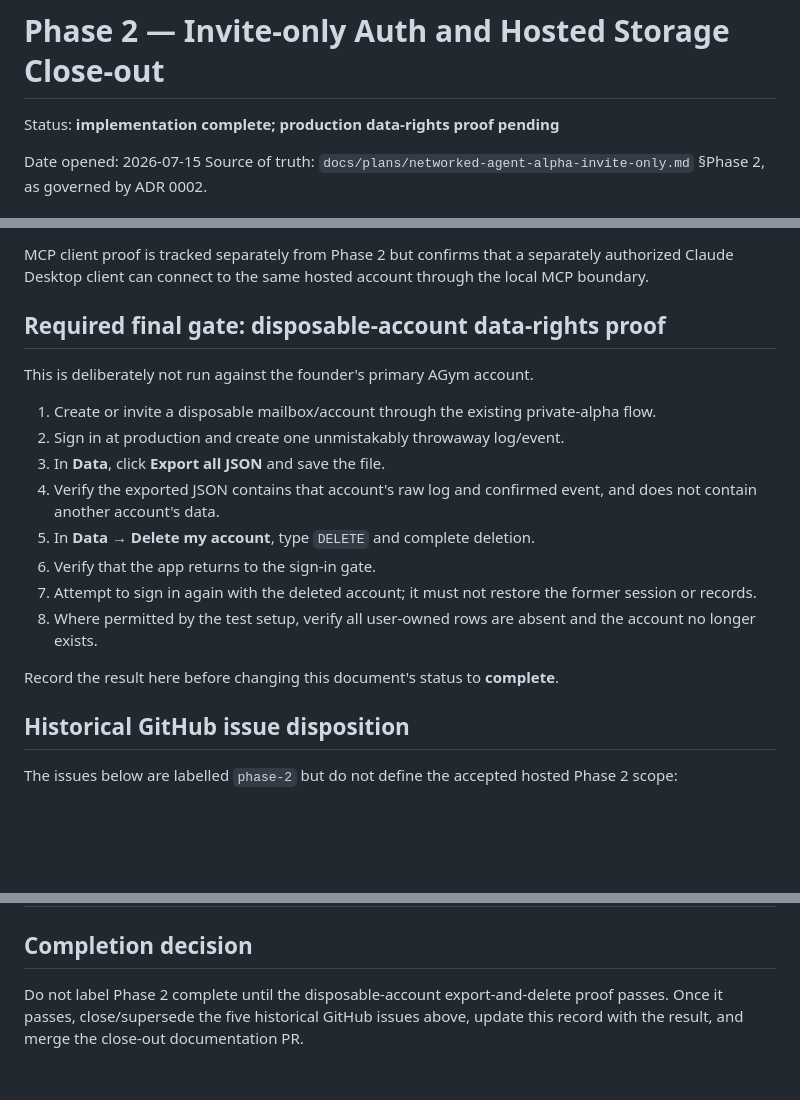
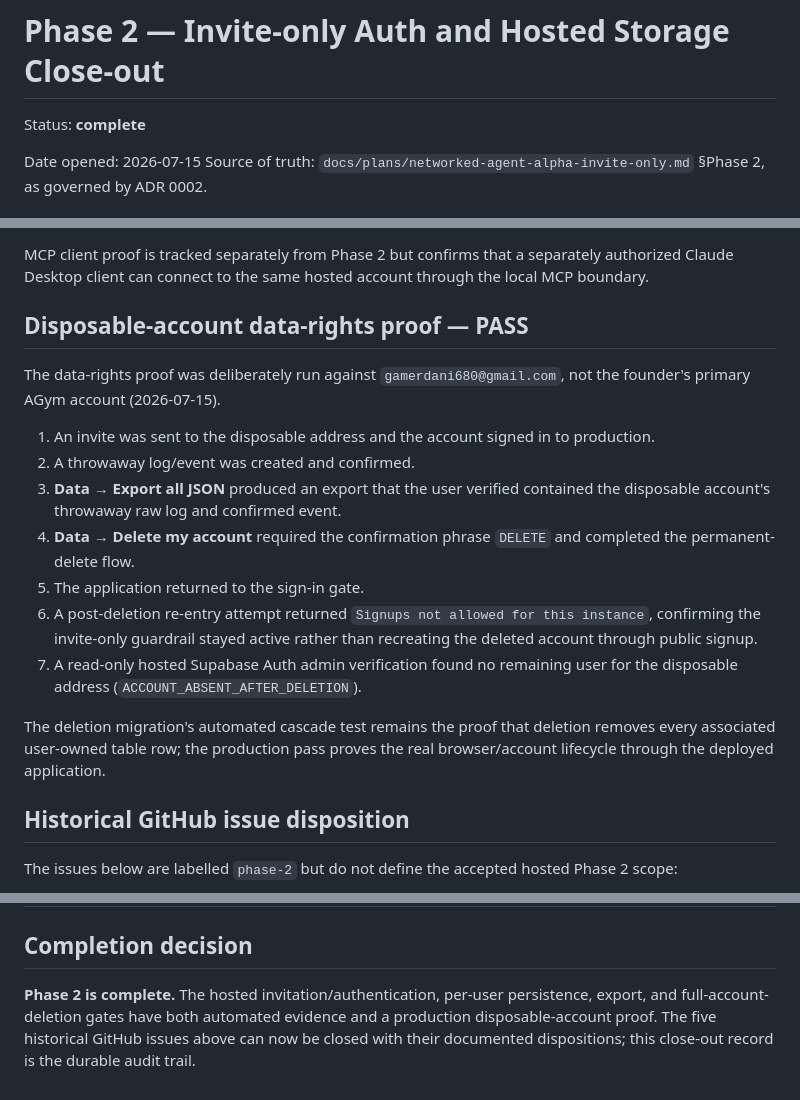
Before and after one commit to DQuantB/agym, a Markdown page: docs/operations/phase-2-closeout.md, 3 parts joined by grey strips. GitHub-like rendering; blank space fills up the shorter version.

Commit message:
docs: record phase 2 production data-rights proof

```diff
--- a/docs/operations/phase-2-closeout.md
+++ b/docs/operations/phase-2-closeout.md
@@ -1,6 +1,6 @@
 # Phase 2 — Invite-only Auth and Hosted Storage Close-out
 
-Status: **implementation complete; production data-rights proof pending**
+Status: **complete**
 
 Date opened: 2026-07-15
 Source of truth: `docs/plans/networked-agent-alpha-invite-only.md` §Phase 2, as governed by ADR 0002.
@@ -52,20 +52,19 @@ This satisfies the Phase 2 plan acceptance criterion. It is user-confirmed evide
 
 MCP client proof is tracked separately from Phase 2 but confirms that a separately authorized Claude Desktop client can connect to the same hosted account through the local MCP boundary.
 
-## Required final gate: disposable-account data-rights proof
+## Disposable-account data-rights proof — PASS
 
-This is deliberately not run against the founder's primary AGym account.
+The data-rights proof was deliberately run against `gamerdani680@gmail.com`, not the founder's primary AGym account (2026-07-15).
 
-1. Create or invite a disposable mailbox/account through the existing private-alpha flow.
-2. Sign in at production and create one unmistakably throwaway log/event.
-3. In **Data**, click **Export all JSON** and save the file.
-4. Verify the exported JSON contains that account's raw log and confirmed event, and does not contain another account's data.
-5. In **Data → Delete my account**, type `DELETE` and complete deletion.
-6. Verify that the app returns to the sign-in gate.
-7. Attempt to sign in again with the deleted account; it must not restore the former session or records.
-8. Where permitted by the test setup, verify all user-owned rows are absent and the account no longer exists.
+1. An invite was sent to the disposable address and the account signed in to production.
+2. A throwaway log/event was created and confirmed.
+3. **Data → Export all JSON** produced an export that the user verified contained the disposable account's throwaway raw log and confirmed event.
+4. **Data → Delete my account** required the confirmation phrase `DELETE` and completed the permanent-delete flow.
+5. The application returned to the sign-in gate.
+6. A post-deletion re-entry attempt returned `Signups not allowed for this instance`, confirming the invite-only guardrail stayed active rather than recreating the deleted account through public signup.
+7. A read-only hosted Supabase Auth admin verification found no remaining user for the disposable address (`ACCOUNT_ABSENT_AFTER_DELETION`).
 
-Record the result here before changing this document's status to **complete**.
+The deletion migration's automated cascade test remains the proof that deletion removes every associated user-owned table row; the production pass proves the real browser/account lifecycle through the deployed application.
 
 ## Historical GitHub issue disposition
 
@@ -81,4 +80,4 @@ The issues below are labelled `phase-2` but do not define the accepted hosted Ph
 
 ## Completion decision
 
-Do not label Phase 2 complete until the disposable-account export-and-delete proof passes. Once it passes, close/supersede the five historical GitHub issues above, update this record with the result, and merge the close-out documentation PR.
+**Phase 2 is complete.** The hosted invitation/authentication, per-user persistence, export, and full-account-deletion gates have both automated evidence and a production disposable-account proof. The five historical GitHub issues above can now be closed with their documented dispositions; this close-out record is the durable audit trail.
```
